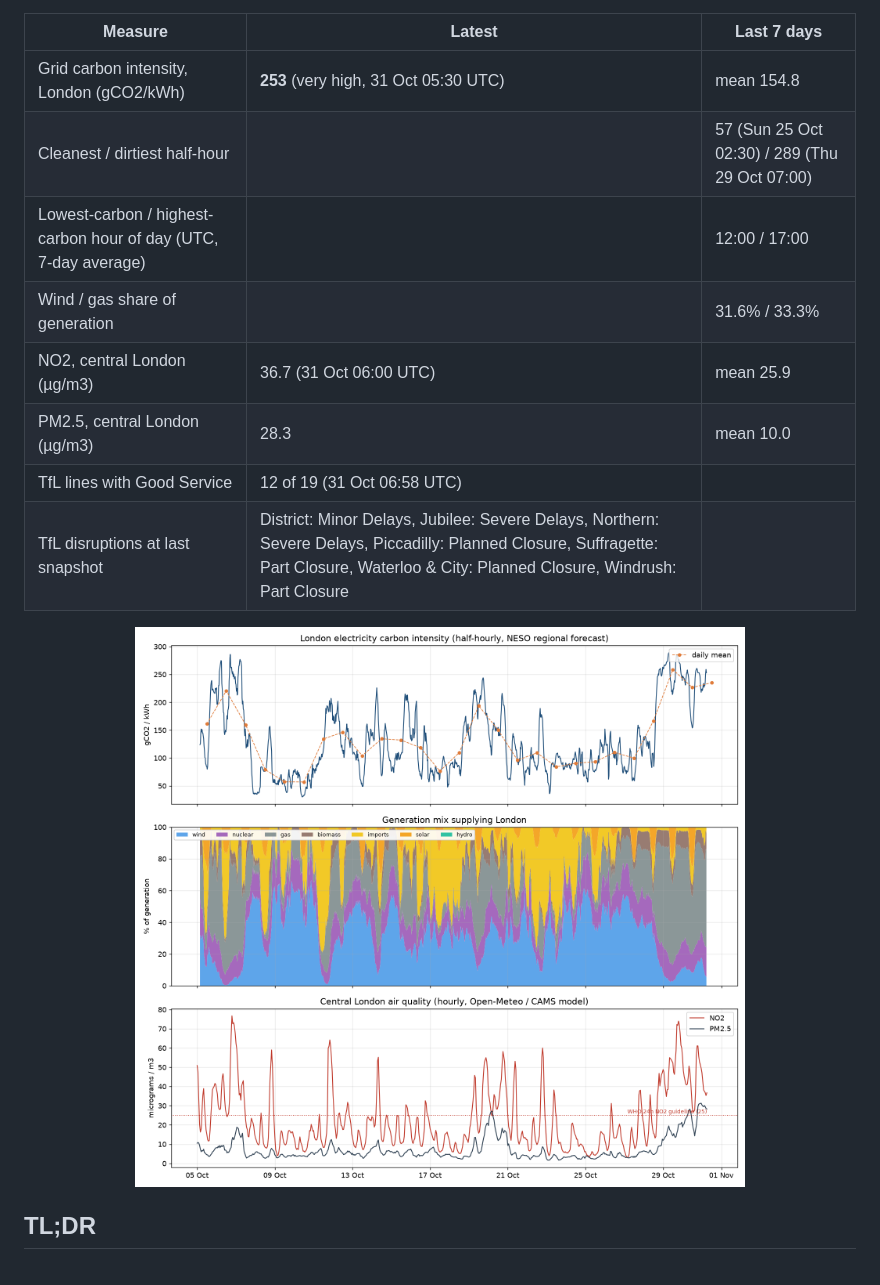
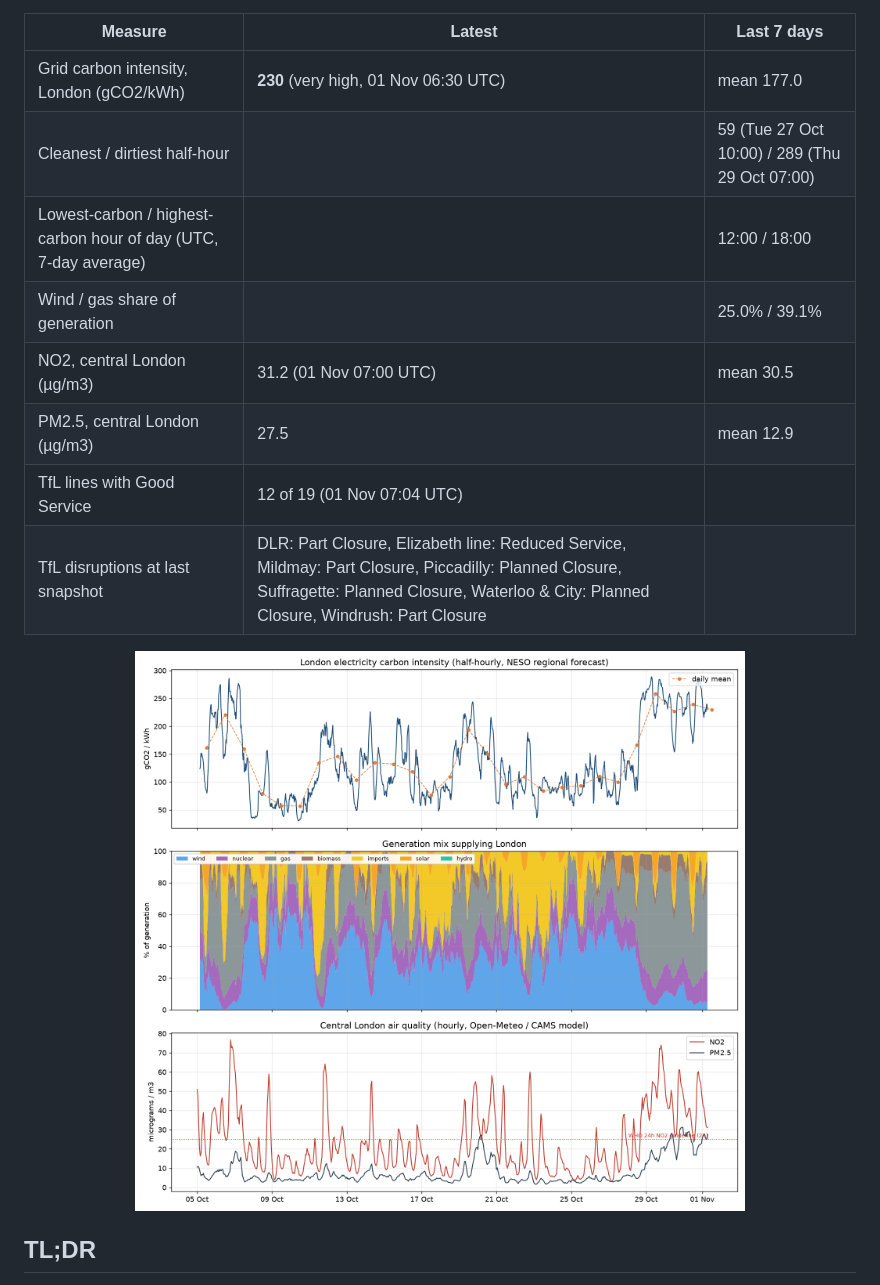
Before and after one commit to anthony07-max/london-data-pipeline, a Markdown page: README.md, the part around one of its changes. Drawn GitHub-style; pictures changed too: docs/latest.png.

Commit message:
Daily data update 2026-11-01

```diff
--- a/README.md
+++ b/README.md
@@ -15,14 +15,14 @@ _Last updated by the pipeline: **2026-10-31 06:58 UTC** · 17 runs · 1,253 half
 
 | Measure | Latest | Last 7 days |
 |---|---|---|
-| Grid carbon intensity, London (gCO2/kWh) | **253** (very high, 31 Oct 05:30 UTC) | mean 154.8 |
-| Cleanest / dirtiest half-hour | | 57 (Sun 25 Oct 02:30) / 289 (Thu 29 Oct 07:00) |
-| Lowest-carbon / highest-carbon hour of day (UTC, 7-day average) | | 12:00 / 17:00 |
-| Wind / gas share of generation | | 31.6% / 33.3% |
-| NO2, central London (µg/m3) | 36.7 (31 Oct 06:00 UTC) | mean 25.9 |
-| PM2.5, central London (µg/m3) | 28.3 | mean 10.0 |
-| TfL lines with Good Service | 12 of 19 (31 Oct 06:58 UTC) | |
-| TfL disruptions at last snapshot | District: Minor Delays, Jubilee: Severe Delays, Northern: Severe Delays, Piccadilly: Planned Closure, Suffragette: Part Closure, Waterloo & City: Planned Closure, Windrush: Part Closure | |
+| Grid carbon intensity, London (gCO2/kWh) | **230** (very high, 01 Nov 06:30 UTC) | mean 177.0 |
+| Cleanest / dirtiest half-hour | | 59 (Tue 27 Oct 10:00) / 289 (Thu 29 Oct 07:00) |
+| Lowest-carbon / highest-carbon hour of day (UTC, 7-day average) | | 12:00 / 18:00 |
+| Wind / gas share of generation | | 25.0% / 39.1% |
+| NO2, central London (µg/m3) | 31.2 (01 Nov 07:00 UTC) | mean 30.5 |
+| PM2.5, central London (µg/m3) | 27.5 | mean 12.9 |
+| TfL lines with Good Service | 12 of 19 (01 Nov 07:04 UTC) | |
+| TfL disruptions at last snapshot | DLR: Part Closure, Elizabeth line: Reduced Service, Mildmay: Part Closure, Piccadilly: Planned Closure, Suffragette: Planned Closure, Waterloo & City: Planned Closure, Windrush: Part Closure | |
 
 <p align="center"><img src="docs/latest.png" width="90%"></p>
 <!-- LATEST:END -->
```
Also changed, not shown: other parts of README.md (+1 -1 lines), 6 other files.
